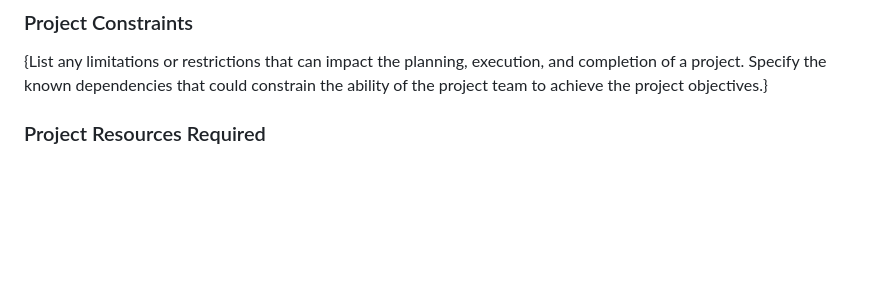
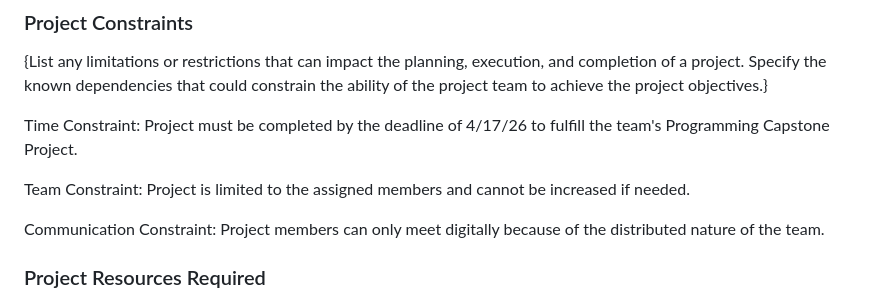
Before and after one commit to cpgeersen/Book-Tracker, a Markdown page: docs/Project Development Plan.md, the part around the change. Rendered like a GitHub page; blank space fills up the shorter version.

Commit message:
add: initial project contraints

```diff
--- a/docs/Project Development Plan.md
+++ b/docs/Project Development Plan.md
@@ -109,6 +109,12 @@ Tech Stack Assumptions:
 {List any limitations or restrictions that can impact the planning, execution, and completion of a project.
 Specify the known dependencies that could constrain the ability of the project team to achieve the project objectives.}
 
+Time Constraint: Project must be completed by the deadline of 4/17/26 to fulfill the team's Programming Capstone Project.
+
+Team Constraint: Project is limited to the assigned members and cannot be increased if needed.
+
+Communication Constraint: Project members can only meet digitally because of the distributed nature of the team.
+
 ### Project Resources Required
 {List assets, tools, personnel, and materials required for the successful planning, execution, and
 completion of a project.}
```
